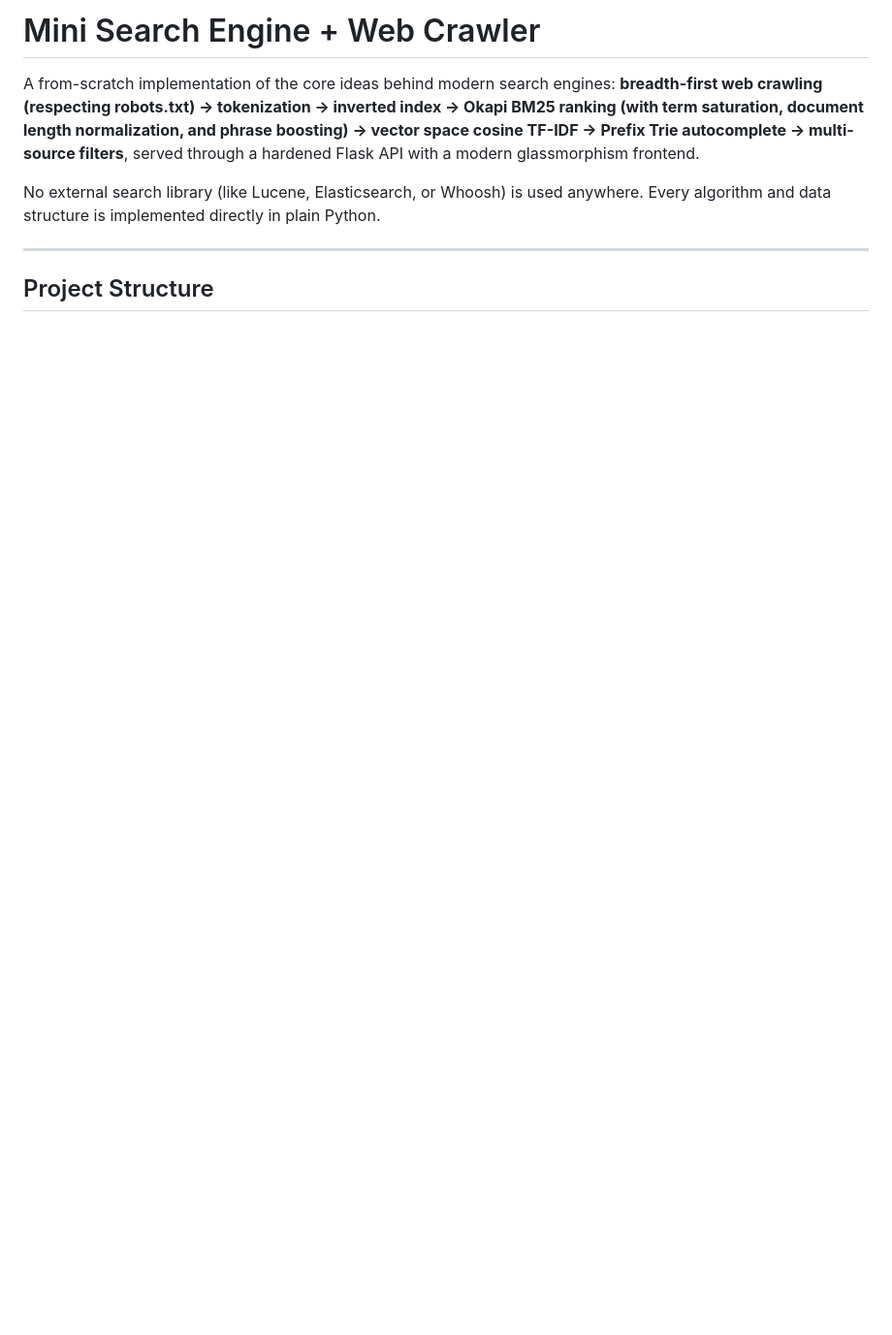
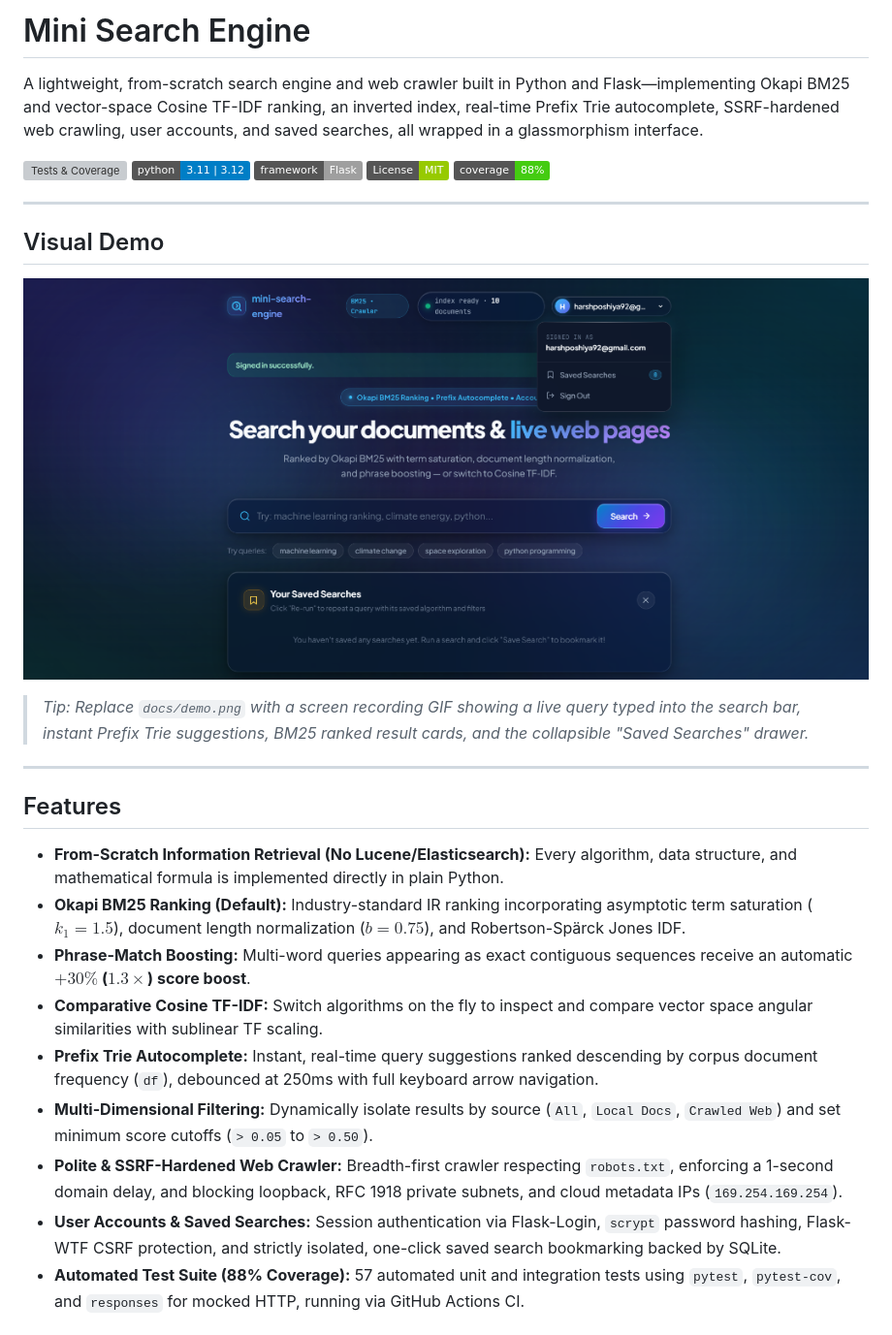
Before and after one commit to poshiyaharsh/Mini-Search-Engine, a Markdown page: README.md, the part around one of its changes. Shown at 97% size. GitHub-like rendering; pictures changed too: docs/demo.png (added); badges without logos; blank space fills up the shorter version; grey boxes are pictures that could not be loaded.

```diff
--- a/README.md
+++ b/README.md
@@ -1,11 +1,31 @@
-# Mini Search Engine + Web Crawler
+# Mini Search Engine
 
-A from-scratch implementation of the core ideas behind modern search engines:
-**breadth-first web crawling (respecting robots.txt) → tokenization → inverted index → Okapi BM25 ranking (with term saturation, document length normalization, and phrase boosting) → vector space cosine TF-IDF → Prefix Trie autocomplete → multi-source filters**, served through a hardened Flask API with a modern glassmorphism frontend.
+A lightweight, from-scratch search engine and web crawler built in Python and Flask—implementing Okapi BM25 and vector-space Cosine TF-IDF ranking, an inverted index, real-time Prefix Trie autocomplete, SSRF-hardened web crawling, user accounts, and saved searches, all wrapped in a glassmorphism interface.
 
-No external search library (like Lucene, Elasticsearch, or Whoosh) is used anywhere. Every algorithm and data structure is implemented directly in plain Python.
+[![Tests & Coverage](https://github.com/poshiyaharsh/Mini-Search-Engine/actions/workflows/tests.yml/badge.svg)](https://github.com/poshiyaharsh/Mini-Search-Engine/actions/workflows/tests.yml)
+[![Python](https://img.shields.io/badge/python-3.11%20%7C%203.12-blue.svg)](https://www.python.org/)
+[![Flask](https://img.shields.io/badge/framework-Flask-lightgrey.svg)](https://flask.palletsprojects.com/)
+[![License: MIT](https://img.shields.io/badge/License-MIT-green.svg)](LICENSE)
+[![Coverage: 88%](https://img.shields.io/badge/coverage-88%25-brightgreen.svg)](tests/)
 
 ---
 
-## Project Structure
+## Visual Demo
 
+![Mini Search Engine Demo](docs/demo.png)
+> *Tip: Replace `docs/demo.png` with a screen recording GIF showing a live query typed into the search bar, instant Prefix Trie suggestions, BM25 ranked result cards, and the collapsible "Saved Searches" drawer.*
+
+---
+
+## Features
+
+- **From-Scratch Information Retrieval (No Lucene/Elasticsearch):** Every algorithm, data structure, and mathematical formula is implemented directly in plain Python.
+- **Okapi BM25 Ranking (Default):** Industry-standard IR ranking incorporating asymptotic term saturation ($k_1 = 1.5$), document length normalization ($b = 0.75$), and Robertson-Spärck Jones IDF.
+- **Phrase-Match Boosting:** Multi-word queries appearing as exact contiguous sequences receive an automatic **$+30\%$ ($1.3\times$) score boost**.
+- **Comparative Cosine TF-IDF:** Switch algorithms on the fly to inspect and compare vector space angular similarities with sublinear TF scaling.
+- **Prefix Trie Autocomplete:** Instant, real-time query suggestions ranked descending by corpus document frequency (`df`), debounced at 250ms with full keyboard arrow navigation.
+- **Multi-Dimensional Filtering:** Dynamically isolate results by source (`All`, `Local Docs`, `Crawled Web`) and set minimum score cutoffs (`> 0.05` to `> 0.50`).
+- **Polite & SSRF-Hardened Web Crawler:** Breadth-first crawler respecting `robots.txt`, enforcing a 1-second domain delay, and blocking loopback, RFC 1918 private subnets, and cloud metadata IPs (`169.254.169.254`).
+- **User Accounts & Saved Searches:** Session authentication via Flask-Login, `scrypt` password hashing, Flask-WTF CSRF protection, and strictly isolated, one-click saved search bookmarking backed by SQLite.
+- **Automated Test Suite (88% Coverage):** 57 automated unit and integration tests using `pytest`, `pytest-cov`, and `responses` for mocked HTTP, running via GitHub Actions CI.
+
```
Also changed, not shown: other parts of README.md (+189 -222 lines), docs/INTERVIEW_PREP.md (added, +63 -0 lines), docs/RESUME_BULLETS.md (added, +33 -0 lines), 2 other files.
